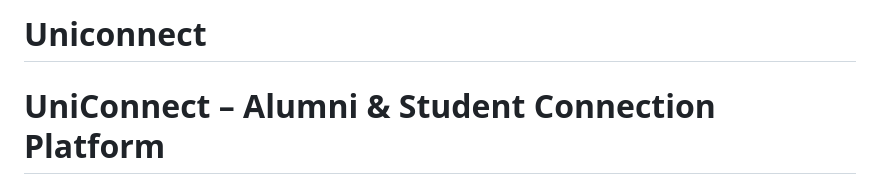
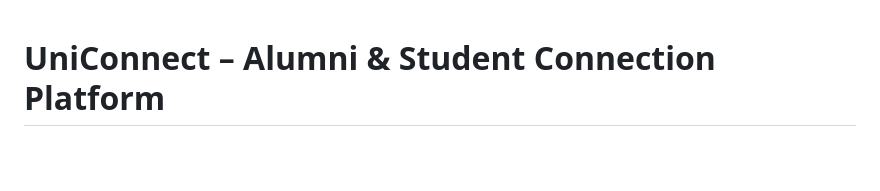
Before and after one commit to Hippotasium/Uniconnect, a Markdown page: README.md, the part around the change. Rendered like a GitHub page; blank space fills up the shorter version.

```diff
--- a/README.md
+++ b/README.md
@@ -1,4 +1,4 @@
-# Uniconnect
+
 # UniConnect – Alumni & Student Connection Platform
 
 ## Team Members:
```
